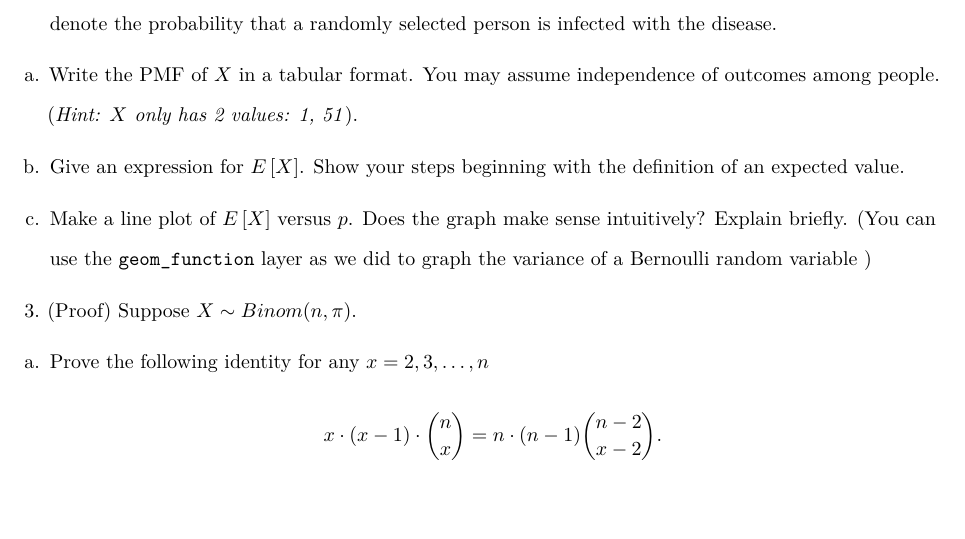
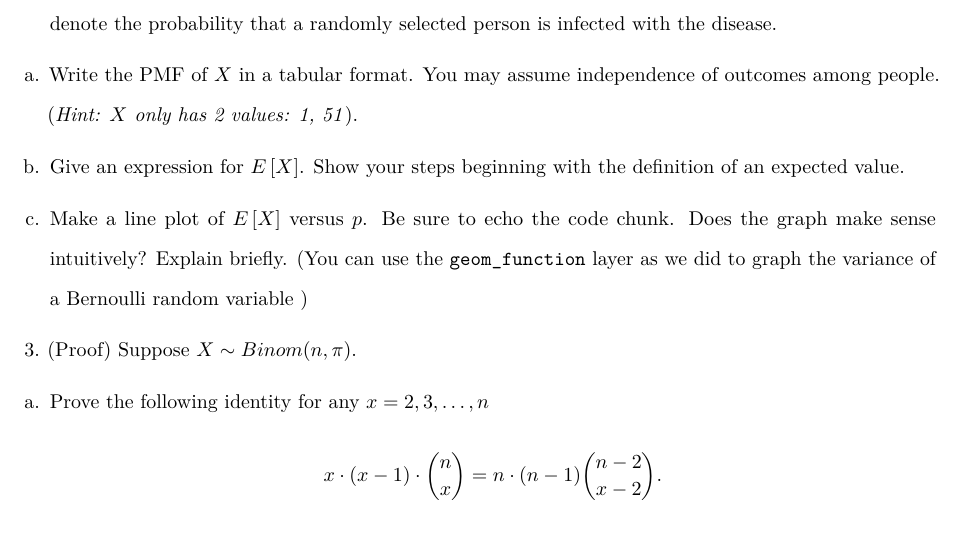
Before and after one commit to grover4/STAT340Aut2022, an R Markdown document (Homework/homework4_aut2022.Rmd): part of page 2 of 3, cut so that both start at the same text, the shorter picture padded with empty space. Rendered offline with R 4.5, knitr and Pandoc, then LaTeX, with nearby package versions.

Commit message:
echo line plot code

```diff
--- a/Homework/homework4_aut2022.Rmd
+++ b/Homework/homework4_aut2022.Rmd
@@ -49,7 +49,7 @@ a. Write the PMF of $X$ in a tabular format. You may assume independence of outc
 
 b. Give an expression for $E\left[X \right]$. Show your steps beginning with the definition of an expected value.
 
-c. Make a line plot of $E\left[X \right]$ versus $p$. Does the graph make sense intuitively? Explain briefly. (You can use the `geom_function` layer as we did to graph the variance of a Bernoulli random variable )
+c. Make a line plot of $E\left[X \right]$ versus $p$. Be sure to echo the code chunk. Does the graph make sense intuitively? Explain briefly. (You can use the `geom_function` layer as we did to graph the variance of a Bernoulli random variable )
 
 
 3. (Proof) Suppose $X \sim Binom(n, \pi)$.
```
